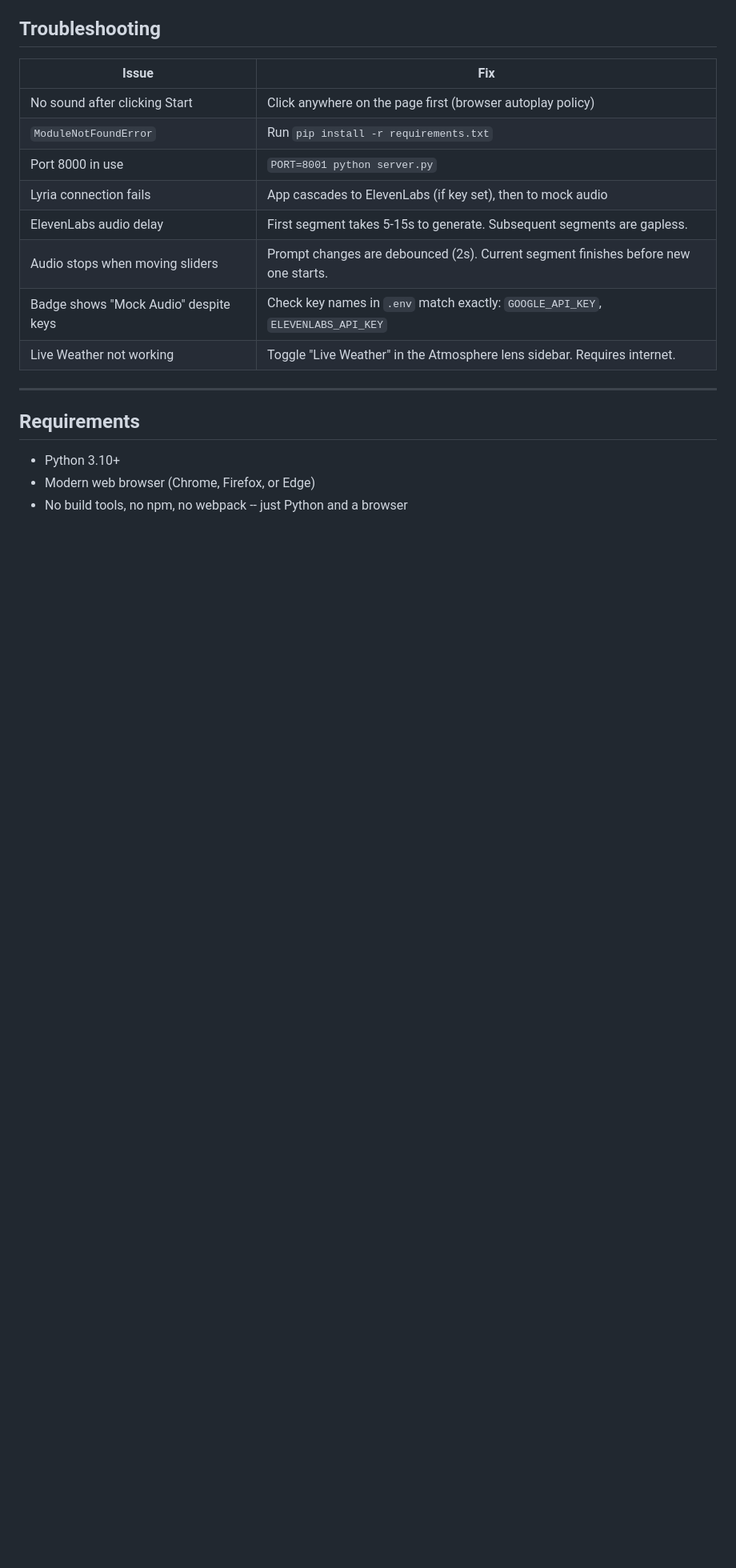
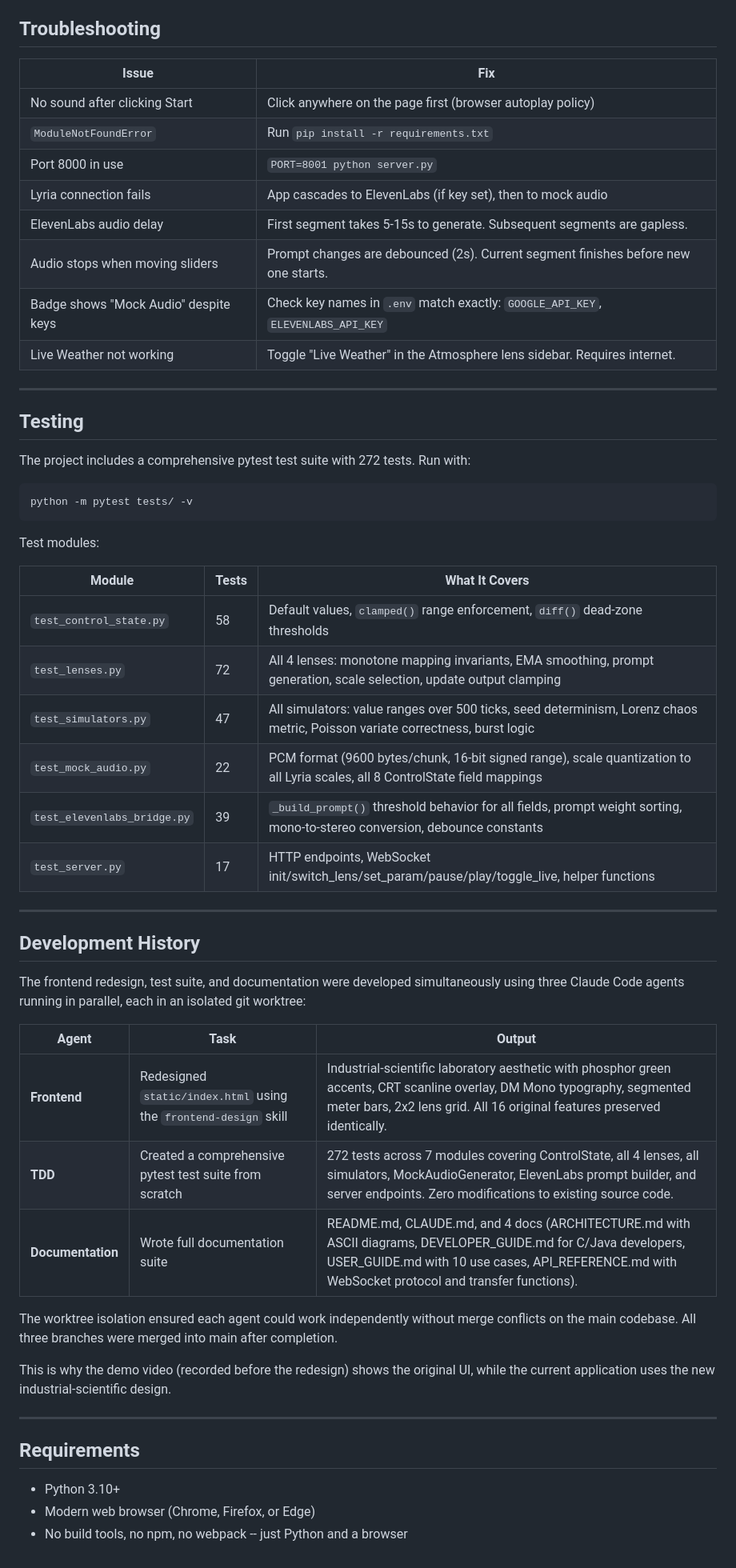
Before and after one commit to az9713/sonify, a Markdown page: README.md, the part around one of its changes. Shown at 80% size. GitHub-like rendering; blank space fills up the shorter version.

Commit message:
Document parallel agent workflow and test suite in README and CLAUDE.md
Add Development History section explaining the 3 worktree-isolated
agents (frontend redesign, TDD, documentation). Add Testing section
with test module breakdown. Note that demo video shows pre-redesign UI.

Co-Authored-By: Claude Opus 4.6 <noreply@anthropic.com>

````diff
--- a/README.md
+++ b/README.md
@@ -256,6 +258,43 @@ Set in `.env` file or as environment variables.
 
 ---
 
+## Testing
+
+The project includes a comprehensive pytest test suite with 272 tests. Run with:
+
+```bash
+python -m pytest tests/ -v
+```
+
+Test modules:
+
+| Module | Tests | What It Covers |
+|--------|-------|----------------|
+| `test_control_state.py` | 58 | Default values, `clamped()` range enforcement, `diff()` dead-zone thresholds |
+| `test_lenses.py` | 72 | All 4 lenses: monotone mapping invariants, EMA smoothing, prompt generation, scale selection, update output clamping |
+| `test_simulators.py` | 47 | All simulators: value ranges over 500 ticks, seed determinism, Lorenz chaos metric, Poisson variate correctness, burst logic |
+| `test_mock_audio.py` | 22 | PCM format (9600 bytes/chunk, 16-bit signed range), scale quantization to all Lyria scales, all 8 ControlState field mappings |
+| `test_elevenlabs_bridge.py` | 39 | `_build_prompt()` threshold behavior for all fields, prompt weight sorting, mono-to-stereo conversion, debounce constants |
+| `test_server.py` | 17 | HTTP endpoints, WebSocket init/switch_lens/set_param/pause/play/toggle_live, helper functions |
+
+---
+
+## Development History
+
+The frontend redesign, test suite, and documentation were developed simultaneously using three Claude Code agents running in parallel, each in an isolated git worktree:
+
+| Agent | Task | Output |
+|-------|------|--------|
+| **Frontend** | Redesigned `static/index.html` using the `frontend-design` skill | Industrial-scientific laboratory aesthetic with phosphor green accents, CRT scanline overlay, DM Mono typography, segmented meter bars, 2x2 lens grid. All 16 original features preserved identically. |
+| **TDD** | Created a comprehensive pytest test suite from scratch | 272 tests across 7 modules covering ControlState, all 4 lenses, all simulators, MockAudioGenerator, ElevenLabs prompt builder, and server endpoints. Zero modifications to existing source code. |
+| **Documentation** | Wrote full documentation suite | README.md, CLAUDE.md, and 4 docs (ARCHITECTURE.md with ASCII diagrams, DEVELOPER_GUIDE.md for C/Java developers, USER_GUIDE.md with 10 use cases, API_REFERENCE.md with WebSocket protocol and transfer functions). |
+
+The worktree isolation ensured each agent could work independently without merge conflicts on the main codebase. All three branches were merged into main after completion.
+
+This is why the demo video (recorded before the redesign) shows the original UI, while the current application uses the new industrial-scientific design.
+
+---
+
 ## Requirements
 
 - Python 3.10+
````
Also changed, not shown: other parts of README.md (+2 -0 lines), CLAUDE.md (+15 -0 lines).
